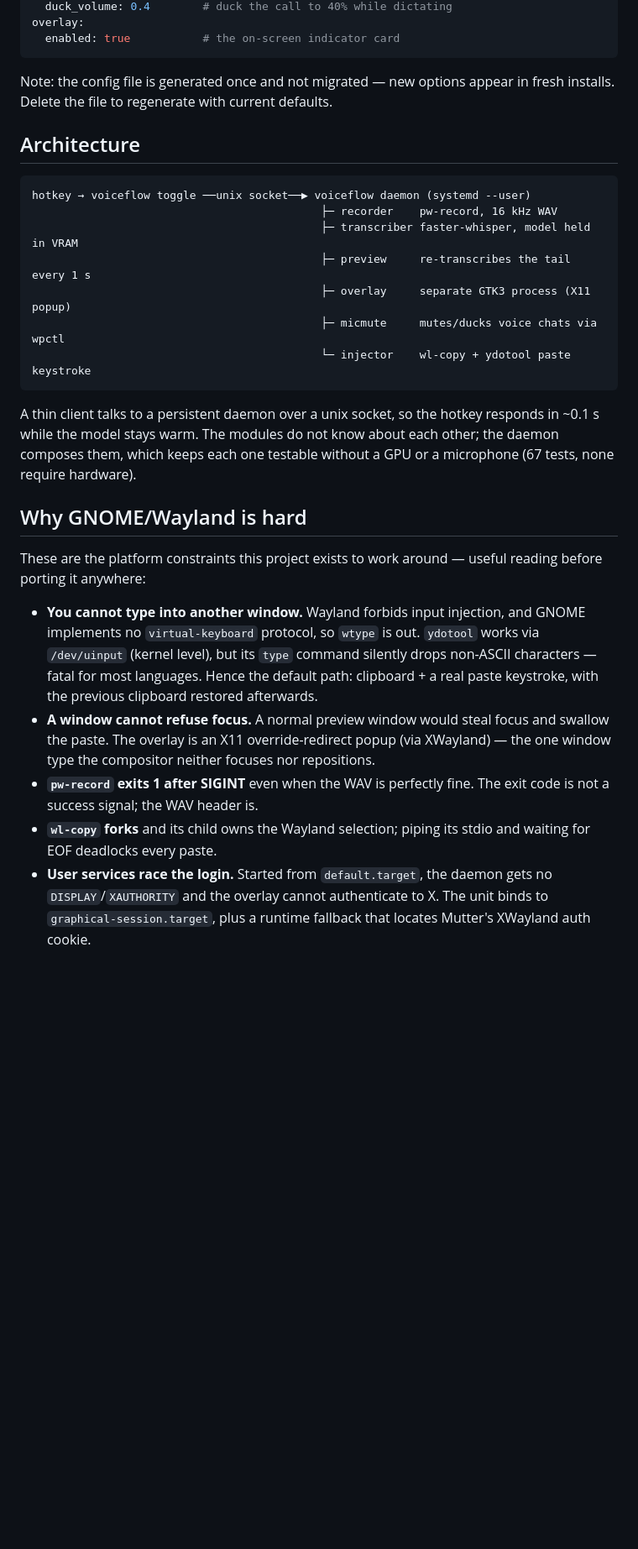
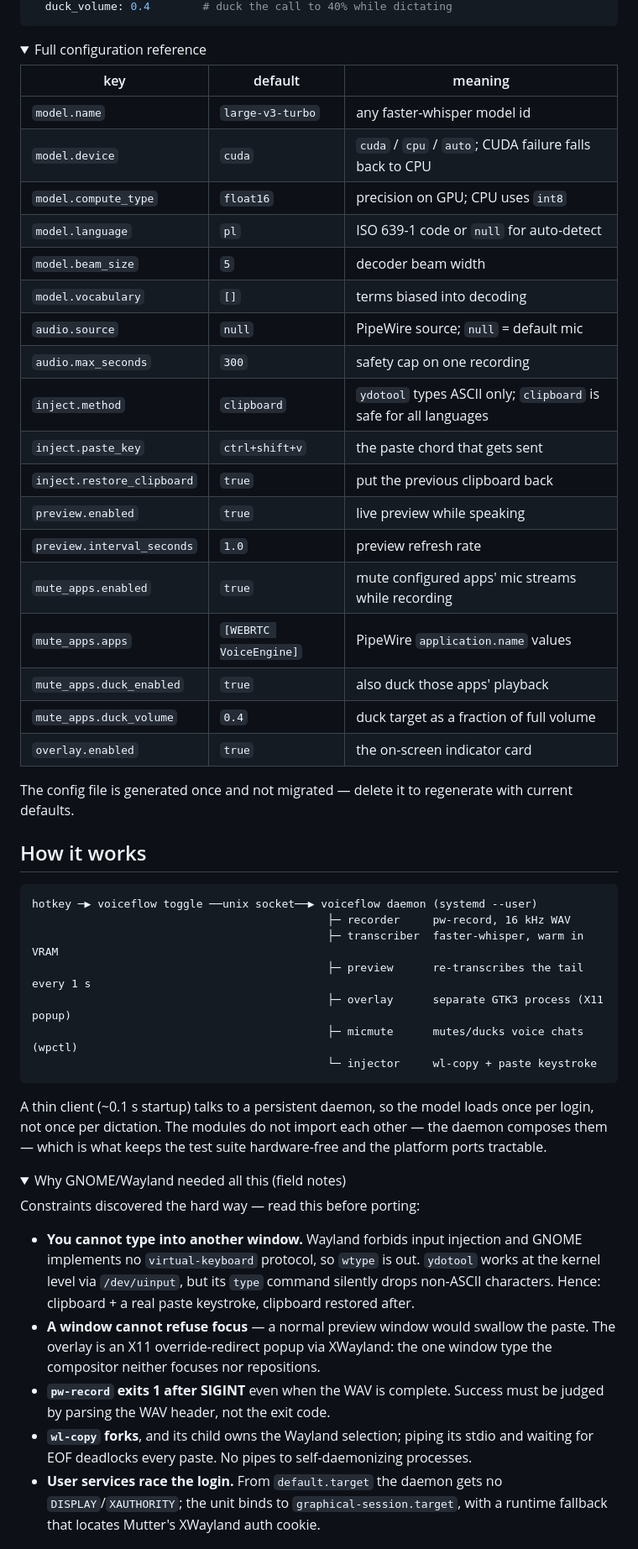
Before and after one commit to AveJaPl/voiceflow, a Markdown page: README.md, the part around the change printed below. Shown: that part at 84% size. Rendered like a GitHub page; folded sections open; blank space fills up the shorter version.

````diff
--- a/README.md
+++ b/README.md
@@ -114,46 +124,69 @@ mute_apps:
   duck_volume: 0.4        # duck the call to 40% while dictating
-overlay:
-  enabled: true           # the on-screen indicator card
 ```
 
-Note: the config file is generated once and not migrated — new options appear in fresh
-installs. Delete the file to regenerate with current defaults.
+<details>
+<summary>Full configuration reference</summary>
 
-## Architecture
+| key | default | meaning |
+|---|---|---|
+| `model.name` | `large-v3-turbo` | any faster-whisper model id |
+| `model.device` | `cuda` | `cuda` / `cpu` / `auto`; CUDA failure falls back to CPU |
+| `model.compute_type` | `float16` | precision on GPU; CPU uses `int8` |
+| `model.language` | `pl` | ISO 639-1 code or `null` for auto-detect |
+| `model.beam_size` | `5` | decoder beam width |
+| `model.vocabulary` | `[]` | terms biased into decoding |
+| `audio.source` | `null` | PipeWire source; `null` = default mic |
+| `audio.max_seconds` | `300` | safety cap on one recording |
+| `inject.method` | `clipboard` | `ydotool` types ASCII only; `clipboard` is safe for all languages |
+| `inject.paste_key` | `ctrl+shift+v` | the paste chord that gets sent |
+| `inject.restore_clipboard` | `true` | put the previous clipboard back |
+| `preview.enabled` | `true` | live preview while speaking |
+| `preview.interval_seconds` | `1.0` | preview refresh rate |
+| `mute_apps.enabled` | `true` | mute configured apps' mic streams while recording |
+| `mute_apps.apps` | `[WEBRTC VoiceEngine]` | PipeWire `application.name` values |
+| `mute_apps.duck_enabled` | `true` | also duck those apps' playback |
+| `mute_apps.duck_volume` | `0.4` | duck target as a fraction of full volume |
+| `overlay.enabled` | `true` | the on-screen indicator card |
+
+The config file is generated once and not migrated — delete it to regenerate with
+current defaults.
+</details>
+
+## How it works
 
 ```
-hotkey → voiceflow toggle ──unix socket──▶ voiceflow daemon (systemd --user)
-                                            ├─ recorder    pw-record, 16 kHz WAV
-                                            ├─ transcriber faster-whisper, model held in VRAM
-                                            ├─ preview     re-transcribes the tail every 1 s
-                                            ├─ overlay     separate GTK3 process (X11 popup)
-                                            ├─ micmute     mutes/ducks voice chats via wpctl
-                                            └─ injector    wl-copy + ydotool paste keystroke
+hotkey ─▶ voiceflow toggle ──unix socket──▶ voiceflow daemon (systemd --user)
+                                             ├─ recorder     pw-record, 16 kHz WAV
+                                             ├─ transcriber  faster-whisper, warm in VRAM
+                                             ├─ preview      re-transcribes the tail every 1 s
+                                             ├─ overlay      separate GTK3 process (X11 popup)
+                                             ├─ micmute      mutes/ducks voice chats (wpctl)
+                                             └─ injector     wl-copy + paste keystroke
 ```
 
-A thin client talks to a persistent daemon over a unix socket, so the hotkey responds
-in ~0.1 s while the model stays warm. The modules do not know about each other; the
-daemon composes them, which keeps each one testable without a GPU or a microphone
-(67 tests, none require hardware).
+A thin client (~0.1 s startup) talks to a persistent daemon, so the model loads once
+per login, not once per dictation. The modules do not import each other — the daemon
+composes them — which is what keeps the test suite hardware-free and the platform
+ports tractable.
 
-## Why GNOME/Wayland is hard
+<details>
+<summary>Why GNOME/Wayland needed all this (field notes)</summary>
 
-These are the platform constraints this project exists to work around — useful reading
-before porting it anywhere:
+Constraints discovered the hard way — read this before porting:
 
-- **You cannot type into another window.** Wayland forbids input injection, and GNOME
-  implements no `virtual-keyboard` protocol, so `wtype` is out. `ydotool` works via
-  `/dev/uinput` (kernel level), but its `type` command silently drops non-ASCII
-  characters — fatal for most languages. Hence the default path: clipboard + a real
-  paste keystroke, with the previous clipboard restored afterwards.
-- **A window cannot refuse focus.** A normal preview window would steal focus and
-  swallow the paste. The overlay is an X11 override-redirect popup (via XWayland) —
-  the one window type the compositor neither focuses nor repositions.
-- **`pw-record` exits 1 after SIGINT** even when the WAV is perfectly fine. The exit
-  code is not a success signal; the WAV header is.
-- **`wl-copy` forks** and its child owns the Wayland selection; piping its stdio and
-  waiting for EOF deadlocks every paste.
-- **User services race the login.** Started from `default.target`, the daemon gets no
-  `DISPLAY`/`XAUTHORITY` and the overlay cannot authenticate to X. The unit binds to
-  `graphical-session.target`, plus a runtime fallback that locates Mutter's
-  XWayland auth cookie.
+- **You cannot type into another window.** Wayland forbids input injection and GNOME
+  implements no `virtual-keyboard` protocol, so `wtype` is out. `ydotool` works at the
+  kernel level via `/dev/uinput`, but its `type` command silently drops non-ASCII
+  characters. Hence: clipboard + a real paste keystroke, clipboard restored after.
+- **A window cannot refuse focus** — a normal preview window would swallow the paste.
+  The overlay is an X11 override-redirect popup via XWayland: the one window type the
+  compositor neither focuses nor repositions.
+- **`pw-record` exits 1 after SIGINT** even when the WAV is complete. Success must be
+  judged by parsing the WAV header, not the exit code.
+- **`wl-copy` forks**, and its child owns the Wayland selection; piping its stdio and
+  waiting for EOF deadlocks every paste. No pipes to self-daemonizing processes.
+- **User services race the login.** From `default.target` the daemon gets no
+  `DISPLAY`/`XAUTHORITY`; the unit binds to `graphical-session.target`, with a runtime
+  fallback that locates Mutter's XWayland auth cookie.
+</details>
+
````
Also changed, not shown: other parts of README.md (+112 -92 lines), docs/assets/preview.png (added), 1 other file.
